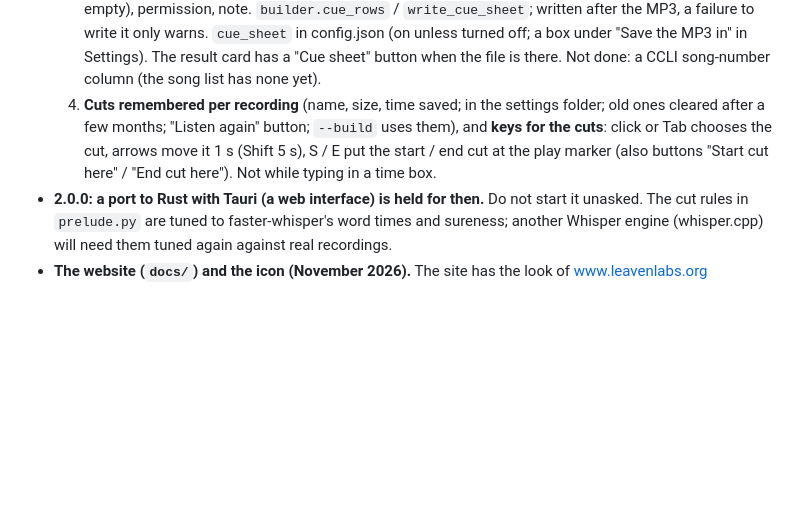
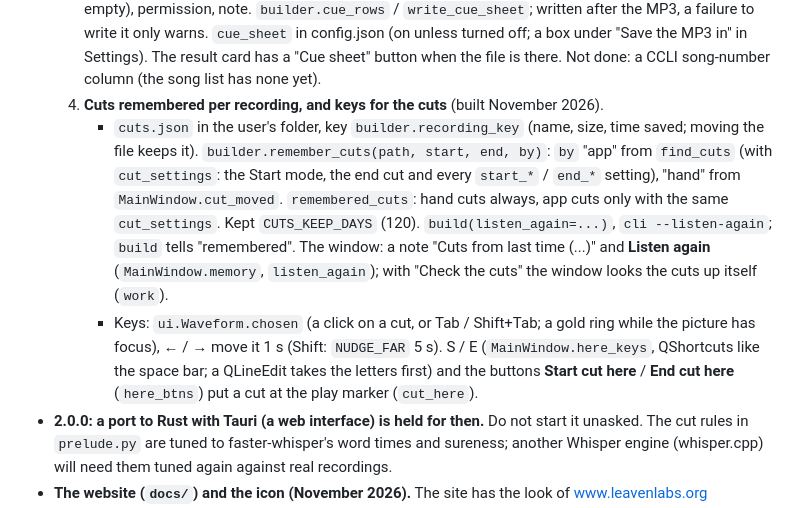
Before and after one commit to Leaven-Labs/ChurchRadio-Studio, a Markdown page: CLAUDE.md, the part around the change. Drawn GitHub-style; blank space fills up the shorter version.

```diff
--- a/CLAUDE.md
+++ b/CLAUDE.md
@@ -108,11 +108,19 @@ item. Remove it from this file once it is built.
      the MP3, a failure to write it only warns. `cue_sheet` in config.json (on unless turned off; a box
      under "Save the MP3 in" in Settings). The result card has a "Cue sheet" button when the file is
      there. Not done: a CCLI song-number column (the song list has none yet).
-  4. **Cuts remembered per recording** (name, size, time saved; in the settings folder; old ones
-     cleared after a few months; "Listen again" button; `--build` uses them), and **keys for the
-     cuts**: click or Tab chooses the cut, arrows move it 1 s (Shift 5 s), S / E put the start / end
-     cut at the play marker (also buttons "Start cut here" / "End cut here"). Not while typing in a
-     time box.
+  4. **Cuts remembered per recording, and keys for the cuts** (built November 2026).
+     - `cuts.json` in the user's folder, key `builder.recording_key` (name, size, time saved; moving the
+       file keeps it). `builder.remember_cuts(path, start, end, by)`: `by` "app" from `find_cuts` (with
+       `cut_settings`: the Start mode, the end cut and every `start_*` / `end_*` setting), "hand" from
+       `MainWindow.cut_moved`. `remembered_cuts`: hand cuts always, app cuts only with the same
+       `cut_settings`. Kept `CUTS_KEEP_DAYS` (120). `build(listen_again=...)`, `cli --listen-again`;
+       `build` tells "remembered". The window: a note "Cuts from last time (...)" and **Listen
+       again** (`MainWindow.memory`, `listen_again`); with "Check the cuts" the window looks the cuts
+       up itself (`work`).
+     - Keys: `ui.Waveform.chosen` (a click on a cut, or Tab / Shift+Tab; a gold ring while the
+       picture has focus), ← / → move it 1 s (Shift: `NUDGE_FAR` 5 s). S / E (`MainWindow.here_keys`,
+       QShortcuts like the space bar; a QLineEdit takes the letters first) and the buttons **Start
+       cut here** / **End cut here** (`here_btns`) put a cut at the play marker (`cut_here`).
 - **2.0.0: a port to Rust with Tauri (a web interface) is held for then.** Do not start it unasked.
   The cut rules in `prelude.py` are tuned to faster-whisper's word times and sureness; another
   Whisper engine (whisper.cpp) will need them tuned again against real recordings.
```
Also changed, not shown: README.md (+16 -2 lines), docs/screenshots/broadcast-dark.png, docs/screenshots/broadcast.png, docs/screenshots/cuts-dark.png, docs/screenshots/cuts.png, 5 other files.
